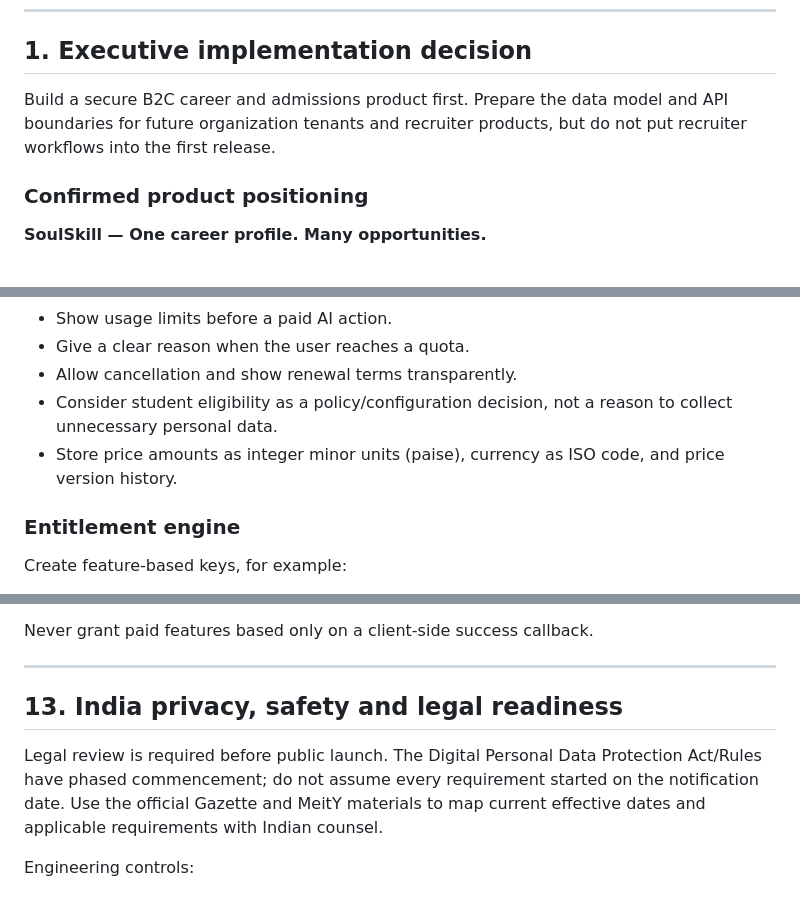
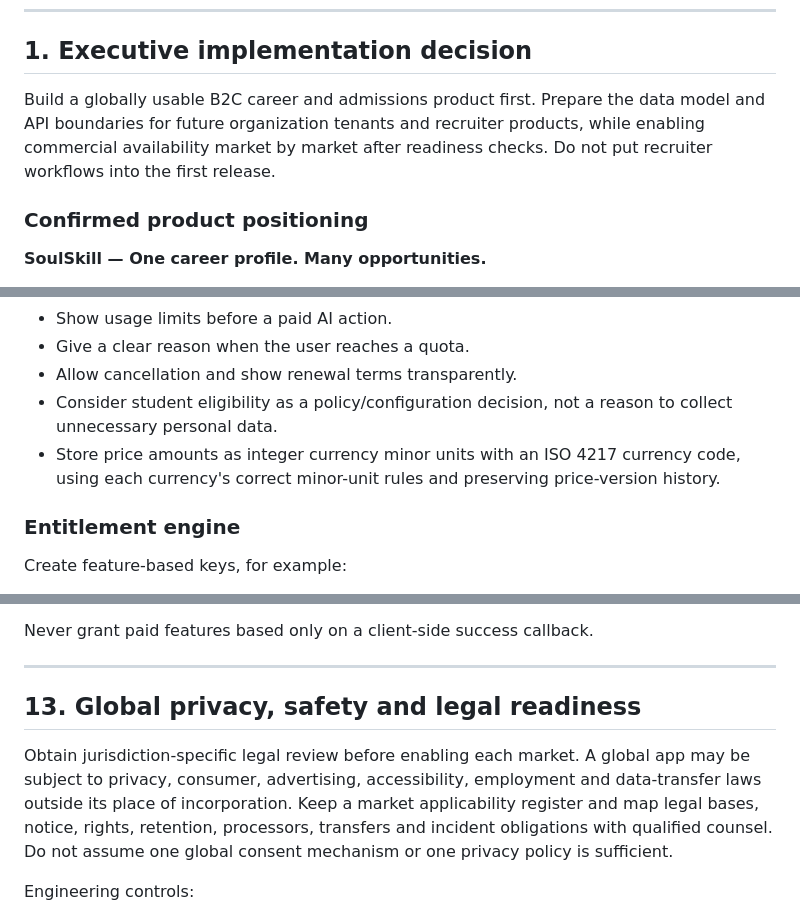
Before and after one commit to renga270122/soulvest-soulskill, a Markdown page: docs/SOULSKILL_2_INDIA_B2C_IMPLEMENTATION_PLAN.md, 3 parts joined by grey strips. GitHub-like rendering.

```diff
--- a/docs/SOULSKILL_2_INDIA_B2C_IMPLEMENTATION_PLAN.md
+++ b/docs/SOULSKILL_2_INDIA_B2C_IMPLEMENTATION_PLAN.md
@@ -13,7 +13,7 @@
 
 ## 1. Executive implementation decision
 
-Build a secure B2C career and admissions product first. Prepare the data model and API boundaries for future organization tenants and recruiter products, but do not put recruiter workflows into the first release.
+Build a globally usable B2C career and admissions product first. Prepare the data model and API boundaries for future organization tenants and recruiter products, while enabling commercial availability market by market after readiness checks. Do not put recruiter workflows into the first release.
 
 ### Confirmed product positioning
 
@@ -130,7 +130,7 @@ These are initial pricing hypotheses to validate with interviews, conversion exp
 - Give a clear reason when the user reaches a quota.
 - Allow cancellation and show renewal terms transparently.
 - Consider student eligibility as a policy/configuration decision, not a reason to collect unnecessary personal data.
-- Store price amounts as integer minor units (paise), currency as ISO code, and price version history.
+- Store price amounts as integer currency minor units with an ISO 4217 currency code, using each currency's correct minor-unit rules and preserving price-version history.
 
 ### Entitlement engine
 
@@ -719,9 +719,9 @@ Never grant paid features based only on a client-side success callback.
 
 ---
 
-## 13. India privacy, safety and legal readiness
+## 13. Global privacy, safety and legal readiness
 
-Legal review is required before public launch. The Digital Personal Data Protection Act/Rules have phased commencement; do not assume every requirement started on the notification date. Use the official Gazette and MeitY materials to map current effective dates and applicable requirements with Indian counsel.
+Obtain jurisdiction-specific legal review before enabling each market. A global app may be subject to privacy, consumer, advertising, accessibility, employment and data-transfer laws outside its place of incorporation. Keep a market applicability register and map legal bases, notice, rights, retention, processors, transfers and incident obligations with qualified counsel. Do not assume one global consent mechanism or one privacy policy is sufficient.
 
 Engineering controls:
 - Plain-language privacy notice with specific purposes.
```
Also changed, not shown: other parts of docs/SOULSKILL_2_INDIA_B2C_IMPLEMENTATION_PLAN.md (+10 -10 lines).
